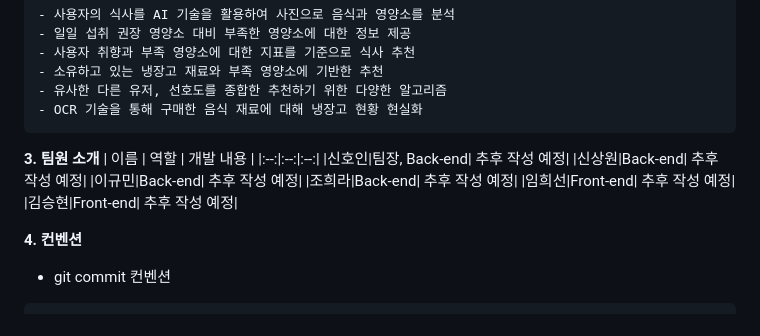
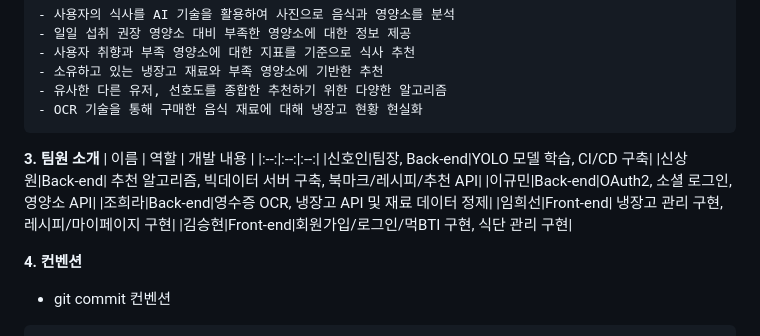
Before and after one commit to signalman/Foody, a Markdown page: README.md, the part around one of its changes. Rendered like a GitHub page.

Commit message:
fix: README 수정

```diff
--- a/README.md
+++ b/README.md
@@ -35,12 +35,12 @@
 **3. 팀원 소개**
 | 이름 | 역할 | 개발 내용 |
 |:--:|:--:|:--:|
-|신호인|팀장, Back-end| 추후 작성 예정|
-|신상원|Back-end| 추후 작성 예정|
-|이규민|Back-end| 추후 작성 예정|
-|조희라|Back-end| 추후 작성 예정|
-|임희선|Front-end| 추후 작성 예정|
-|김승현|Front-end| 추후 작성 예정|
+|신호인|팀장, Back-end|YOLO 모델 학습, CI/CD 구축|
+|신상원|Back-end| 추천 알고리즘, 빅데이터 서버 구축, 북마크/레시피/추천 API|
+|이규민|Back-end|OAuth2, 소셜 로그인, 영양소 API|
+|조희라|Back-end|영수증 OCR, 냉장고 API 및 재료 데이터 정제|
+|임희선|Front-end| 냉장고 관리 구현, 레시피/마이페이지 구현|
+|김승현|Front-end|회원가입/로그인/먹BTI 구현, 식단 관리 구현|
 
 
 
```
Also changed, not shown: other parts of README.md (+1 -1 lines).
